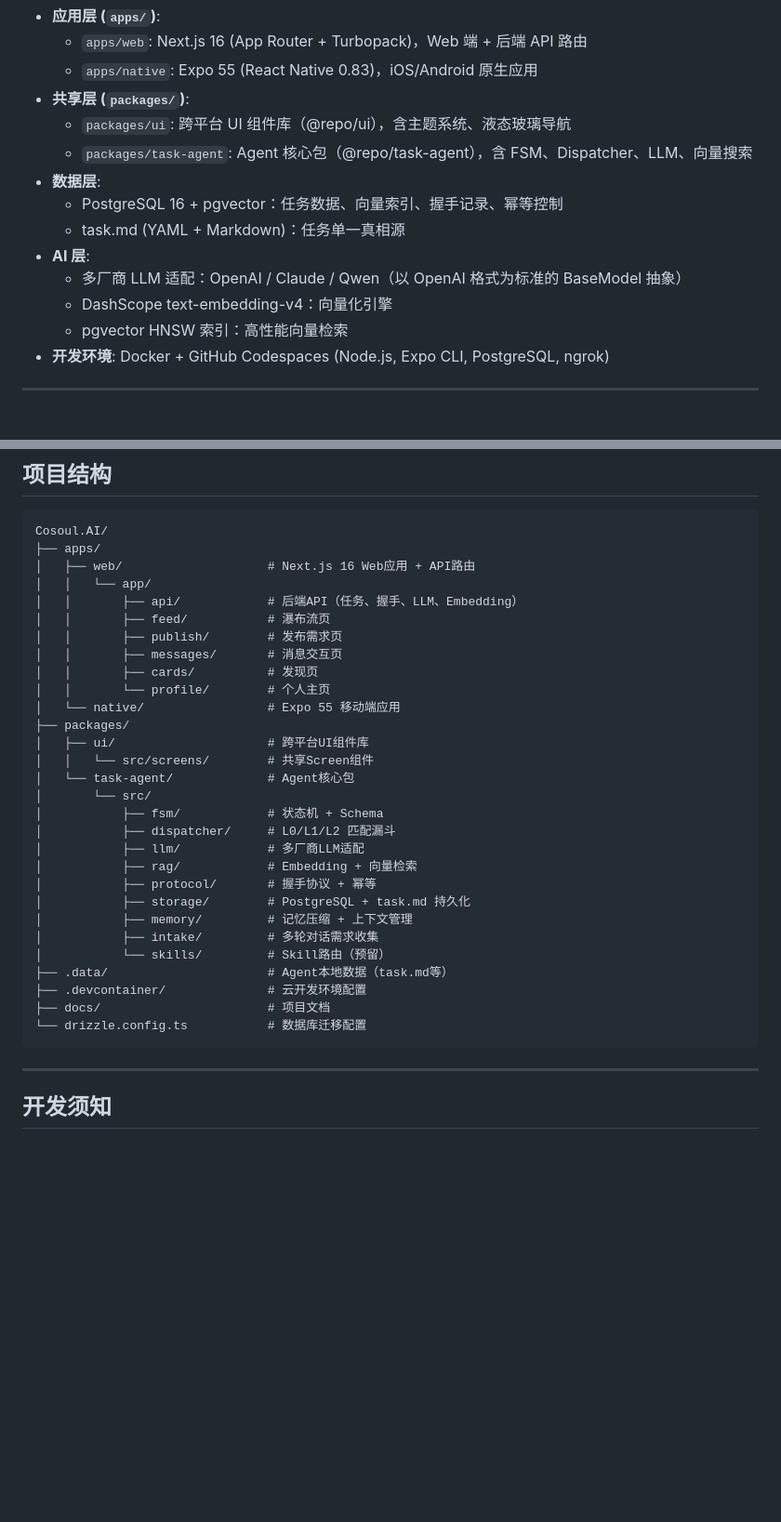
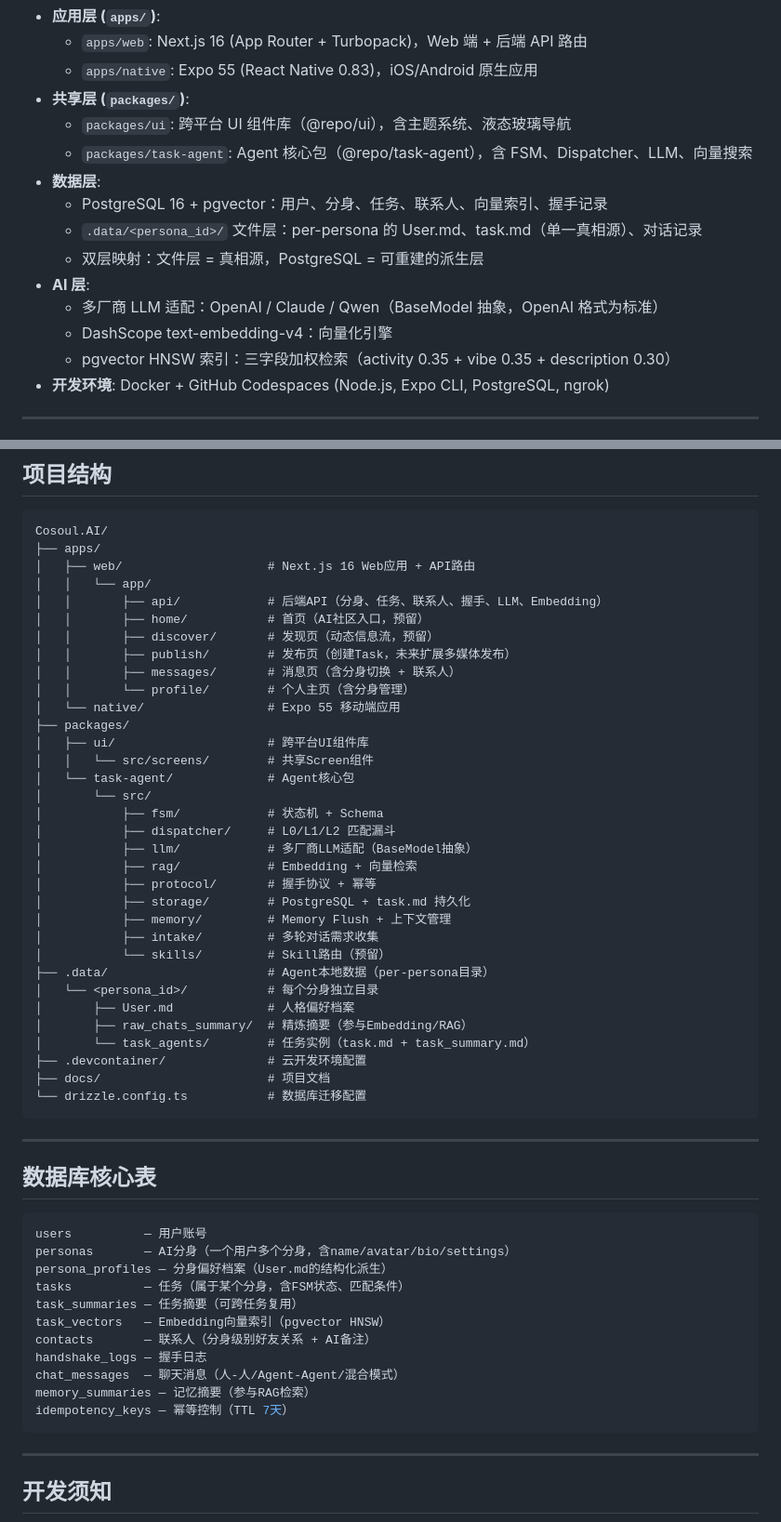
Before and after one commit to Unlimited-Stack/Cosoul.AI, a Markdown page: README.md, 2 parts joined by grey strips. Shown at 93% size. Drawn GitHub-style; blank space fills up the shorter version.

````diff
--- a/README.md
+++ b/README.md
@@ -52,12 +79,13 @@
   - `packages/ui`: 跨平台 UI 组件库（@repo/ui），含主题系统、液态玻璃导航
   - `packages/task-agent`: Agent 核心包（@repo/task-agent），含 FSM、Dispatcher、LLM、向量搜索
 - **数据层**:
-  - PostgreSQL 16 + pgvector：任务数据、向量索引、握手记录、幂等控制
-  - task.md (YAML + Markdown)：任务单一真相源
+  - PostgreSQL 16 + pgvector：用户、分身、任务、联系人、向量索引、握手记录
+  - `.data/<persona_id>/` 文件层：per-persona 的 User.md、task.md（单一真相源）、对话记录
+  - 双层映射：文件层 = 真相源，PostgreSQL = 可重建的派生层
 - **AI 层**:
-  - 多厂商 LLM 适配：OpenAI / Claude / Qwen（以 OpenAI 格式为标准的 BaseModel 抽象）
+  - 多厂商 LLM 适配：OpenAI / Claude / Qwen（BaseModel 抽象，OpenAI 格式为标准）
   - DashScope text-embedding-v4：向量化引擎
-  - pgvector HNSW 索引：高性能向量检索
+  - pgvector HNSW 索引：三字段加权检索（activity 0.35 + vibe 0.35 + description 0.30）
 - **开发环境**: Docker + GitHub Codespaces (Node.js, Expo CLI, PostgreSQL, ngrok)
 
 ---
@@ -141,12 +169,12 @@ Cosoul.AI/
 ├── apps/
 │   ├── web/                    # Next.js 16 Web应用 + API路由
 │   │   └── app/
-│   │       ├── api/            # 后端API（任务、握手、LLM、Embedding）
-│   │       ├── feed/           # 瀑布流页
-│   │       ├── publish/        # 发布需求页
-│   │       ├── messages/       # 消息交互页
-│   │       ├── cards/          # 发现页
-│   │       └── profile/        # 个人主页
+│   │       ├── api/            # 后端API（分身、任务、联系人、握手、LLM、Embedding）
+│   │       ├── home/           # 首页（AI社区入口，预留）
+│   │       ├── discover/       # 发现页（动态信息流，预留）
+│   │       ├── publish/        # 发布页（创建Task，未来扩展多媒体发布）
+│   │       ├── messages/       # 消息页（含分身切换 + 联系人）
+│   │       └── profile/        # 个人主页（含分身管理）
 │   └── native/                 # Expo 55 移动端应用
 ├── packages/
 │   ├── ui/                     # 跨平台UI组件库
@@ -155,17 +183,39 @@ Cosoul.AI/
 │       └── src/
 │           ├── fsm/            # 状态机 + Schema
 │           ├── dispatcher/     # L0/L1/L2 匹配漏斗
-│           ├── llm/            # 多厂商LLM适配
+│           ├── llm/            # 多厂商LLM适配（BaseModel抽象）
 │           ├── rag/            # Embedding + 向量检索
 │           ├── protocol/       # 握手协议 + 幂等
 │           ├── storage/        # PostgreSQL + task.md 持久化
-│           ├── memory/         # 记忆压缩 + 上下文管理
+│           ├── memory/         # Memory Flush + 上下文管理
 │           ├── intake/         # 多轮对话需求收集
 │           └── skills/         # Skill路由（预留）
-├── .data/                      # Agent本地数据（task.md等）
+├── .data/                      # Agent本地数据（per-persona目录）
+│   └── <persona_id>/           # 每个分身独立目录
+│       ├── User.md             # 人格偏好档案
+│       ├── raw_chats_summary/  # 精炼摘要（参与Embedding/RAG）
+│       └── task_agents/        # 任务实例（task.md + task_summary.md）
 ├── .devcontainer/              # 云开发环境配置
 ├── docs/                       # 项目文档
 └── drizzle.config.ts           # 数据库迁移配置
+```
+
+---
+
+## 数据库核心表
+
+```sql
+users          — 用户账号
+personas       — AI分身（一个用户多个分身，含name/avatar/bio/settings）
+persona_profiles — 分身偏好档案（User.md的结构化派生）
+tasks          — 任务（属于某个分身，含FSM状态、匹配条件）
+task_summaries — 任务摘要（可跨任务复用）
+task_vectors   — Embedding向量索引（pgvector HNSW）
+contacts       — 联系人（分身级别好友关系 + AI备注）
+handshake_logs — 握手日志
+chat_messages  — 聊天消息（人-人/Agent-Agent/混合模式）
+memory_summaries — 记忆摘要（参与RAG检索）
+idempotency_keys — 幂等控制（TTL 7天）
 ```
 
 ---
````
Also changed, not shown: other parts of README.md (+48 -21 lines), docs/TaskAgent合并_Task阶段文档.md (+55 -39 lines), docs/TaskAgent合并_项目简介和任务总览.md (+73 -64 lines).
